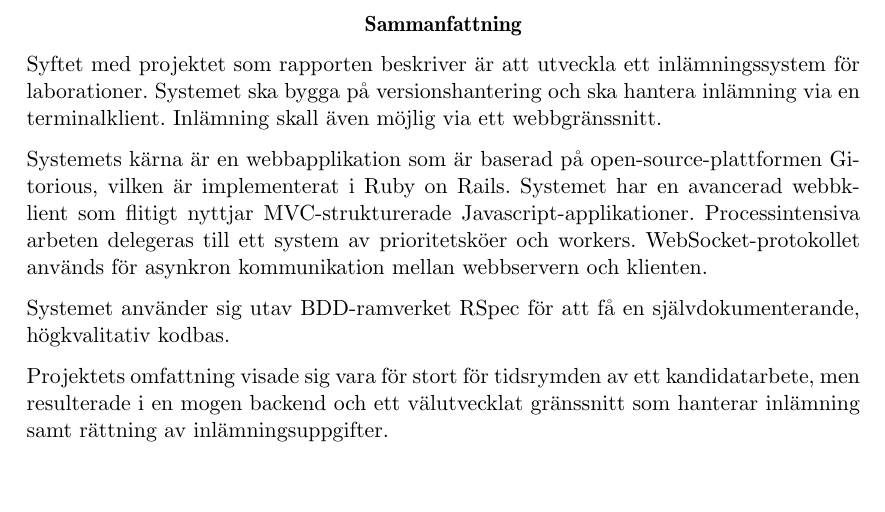
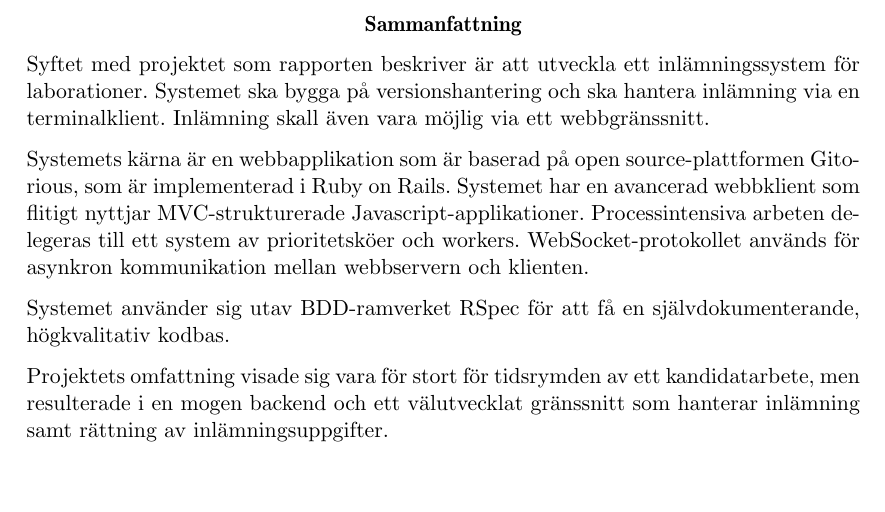
Before and after one commit to water/resources, a LaTeX thesis (report/main.tex, which reads report/include/titlepageabstract.tex): part of page 3 of 85, cut so that both start at the same text. Compiled offline with pdfLaTeX.

Commit message:
Correct abstract

```diff
--- a/report/include/titlepageabstract.tex
+++ b/report/include/titlepageabstract.tex
@@ -38,9 +38,9 @@
 \thispagestyle{empty}
 
 \begin{abstract}
-    Syftet med projektet som rapporten beskriver är att utveckla ett inlämningssystem för laborationer. Systemet ska bygga på versionshantering och ska hantera inlämning via en terminalklient. Inlämning skall även möjlig via ett webbgränssnitt.
+    Syftet med projektet som rapporten beskriver är att utveckla ett inlämningssystem för laborationer. Systemet ska bygga på versionshantering och ska hantera inlämning via en terminalklient. Inlämning skall även vara möjlig via ett webbgränssnitt.
 
-    Systemets kärna är en webbapplikation som är baserad på open-source-plattformen Gitorious, vilken är implementerat i Ruby on Rails. Systemet har en avancerad webbklient som flitigt nyttjar MVC-strukturerade Javascript-applikationer. Processintensiva arbeten delegeras till ett system av prioritetsköer och workers. WebSocket-protokollet används för asynkron kommunikation mellan webbservern och klienten.
+    Systemets kärna är en webbapplikation som är baserad på open source-plattformen Gitorious, som är implementerad i Ruby on Rails. Systemet har en avancerad webbklient som flitigt nyttjar MVC-strukturerade Javascript-applikationer. Processintensiva arbeten delegeras till ett system av prioritetsköer och workers. WebSocket-protokollet används för asynkron kommunikation mellan webbservern och klienten.
 
     Systemet använder sig utav BDD-ramverket RSpec för att få en självdokumenterande, högkvalitativ kodbas.
 
```
